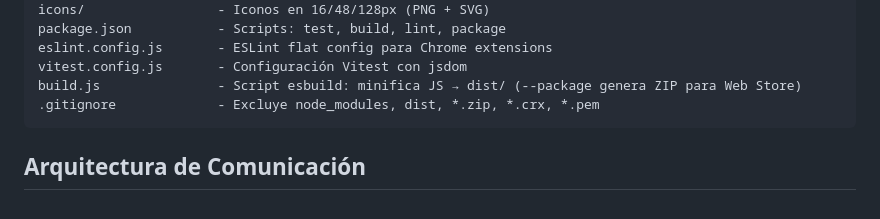
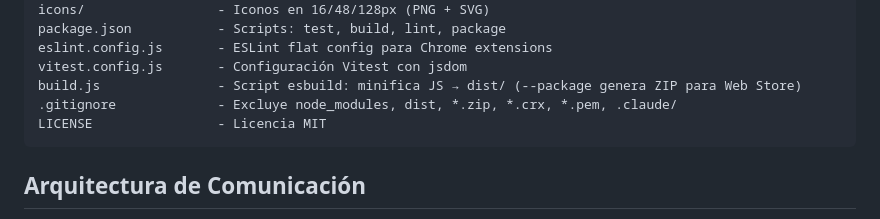
Before and after one commit to jraversbcn21/A11yGo, a Markdown page: CLAUDE.md, the part around the change. GitHub-like rendering.

Commit message:
docs: add LICENSE to CLAUDE.md project structure
Co-Authored-By: Claude Opus 4.6 <noreply@anthropic.com>

````diff
--- a/CLAUDE.md
+++ b/CLAUDE.md
@@ -40,7 +40,8 @@ package.json           - Scripts: test, build, lint, package
 eslint.config.js       - ESLint flat config para Chrome extensions
 vitest.config.js       - Configuración Vitest con jsdom
 build.js               - Script esbuild: minifica JS → dist/ (--package genera ZIP para Web Store)
-.gitignore             - Excluye node_modules, dist, *.zip, *.crx, *.pem
+.gitignore             - Excluye node_modules, dist, *.zip, *.crx, *.pem, .claude/
+LICENSE                - Licencia MIT
 ```
 
 ## Arquitectura de Comunicación
````
